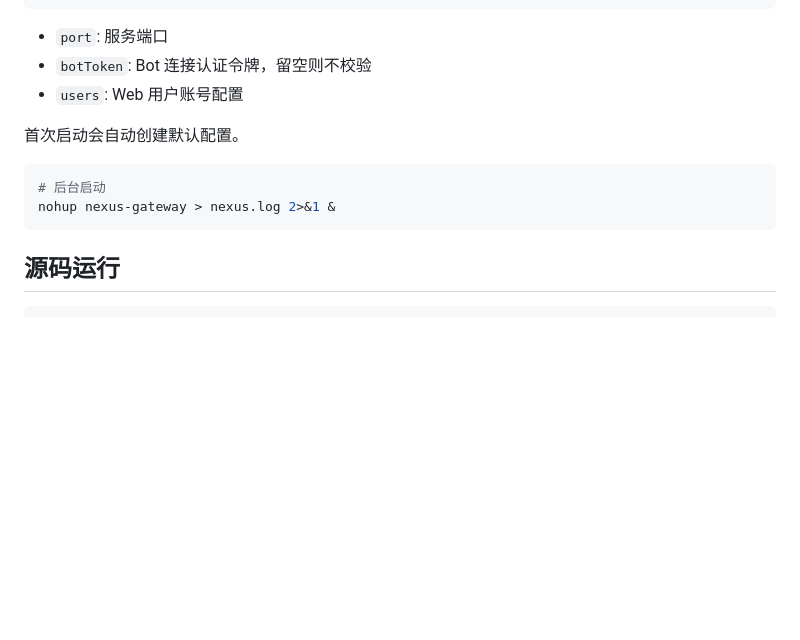
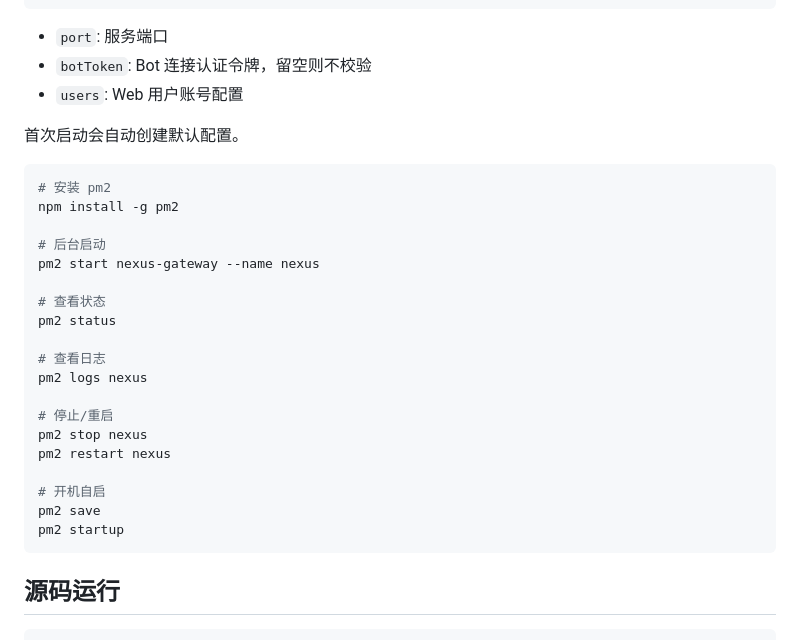
Before and after one commit to hcy050617/openclaw-nexus, a Markdown page: nexus-gateway/README.md, the part around the change. Rendered like a GitHub page; blank space fills up the shorter version.

Commit message:
docs(gateway): 更新 README 文档中的部署和预览内容
- 在 Nexus Gateway 中添加 PM2 部署说明，包括安装、启动、状态查看、日志查看、停止重启和开机自启命令
- 为项目主文档添加预览章节，更新图片展示包括登录界面、聊天界面和多 Bot 管理界面
- 优化项目描述的格式布局，增强文档可读性

````diff
--- a/nexus-gateway/README.md
+++ b/nexus-gateway/README.md
@@ -54,8 +54,25 @@ npx @houchenyang/nexus-gateway
 首次启动会自动创建默认配置。
 
 ```bash
+# 安装 pm2
+npm install -g pm2
+
 # 后台启动
-nohup nexus-gateway > nexus.log 2>&1 &
+pm2 start nexus-gateway --name nexus
+
+# 查看状态
+pm2 status
+
+# 查看日志
+pm2 logs nexus
+
+# 停止/重启
+pm2 stop nexus
+pm2 restart nexus
+
+# 开机自启
+pm2 save
+pm2 startup
 ```
 
 ## 源码运行
````
Also changed, not shown: README.md (+7 -2 lines), img_2.png (added).
